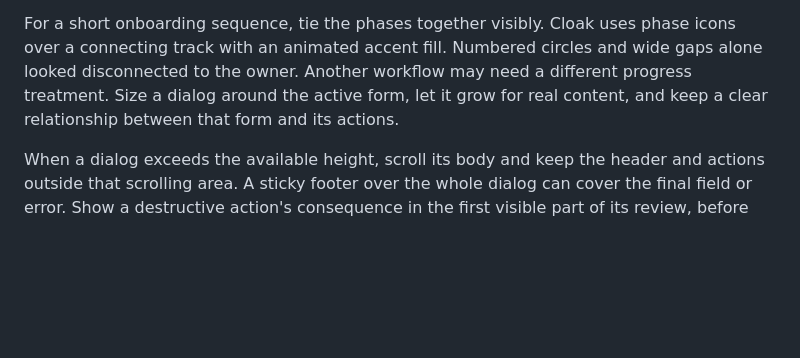
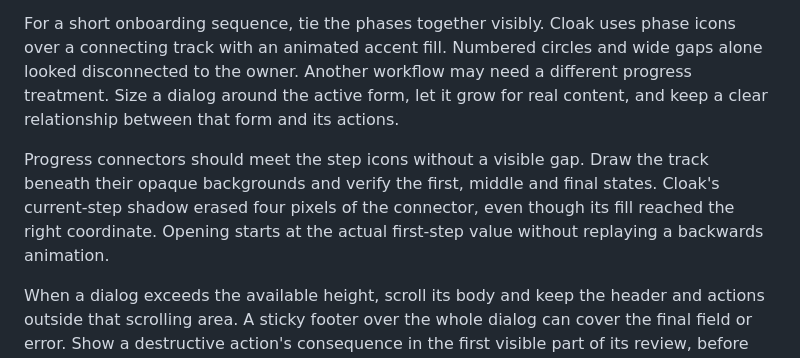
Before and after one commit to zF4ke/skills, a Markdown page: personal-ui/references/desktop-patterns.md, the part around the change. GitHub-like rendering; blank space fills up the shorter version.

Commit message:
Explain continuous onboarding progress connectors

```diff
--- a/personal-ui/references/desktop-patterns.md
+++ b/personal-ui/references/desktop-patterns.md
@@ -42,6 +42,8 @@ For dropdowns, give the arrow a real inner inset, usually 12 pixels, and reserve
 
 For a short onboarding sequence, tie the phases together visibly. Cloak uses phase icons over a connecting track with an animated accent fill. Numbered circles and wide gaps alone looked disconnected to the owner. Another workflow may need a different progress treatment. Size a dialog around the active form, let it grow for real content, and keep a clear relationship between that form and its actions.
 
+Progress connectors should meet the step icons without a visible gap. Draw the track beneath their opaque backgrounds and verify the first, middle and final states. Cloak's current-step shadow erased four pixels of the connector, even though its fill reached the right coordinate. Opening starts at the actual first-step value without replaying a backwards animation.
+
 When a dialog exceeds the available height, scroll its body and keep the header and actions outside that scrolling area. A sticky footer over the whole dialog can cover the final field or error. Show a destructive action's consequence in the first visible part of its review, before long paths or other details, and check that it is visible at the smallest supported window size. Disable source selection while an inspection is pending so an old response cannot describe a new selection.
 
 Separate groups only where their meaning requires it. Start with proximity and spacing. A Save action stays beside the form it owns, before logs or unrelated tools. A rule above and below a lone button can sever that relationship. One quiet section background can group a substantial form; several nested cards and separators usually obscure it.
```
